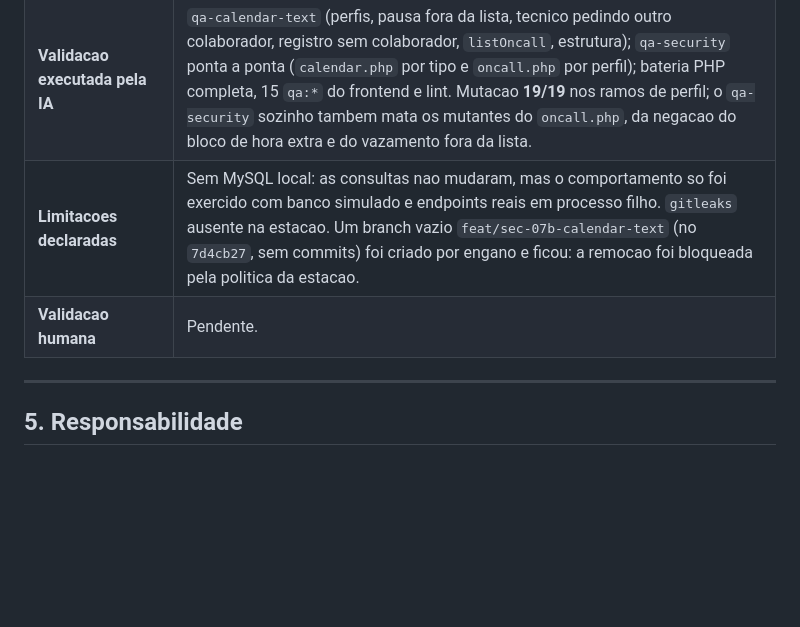
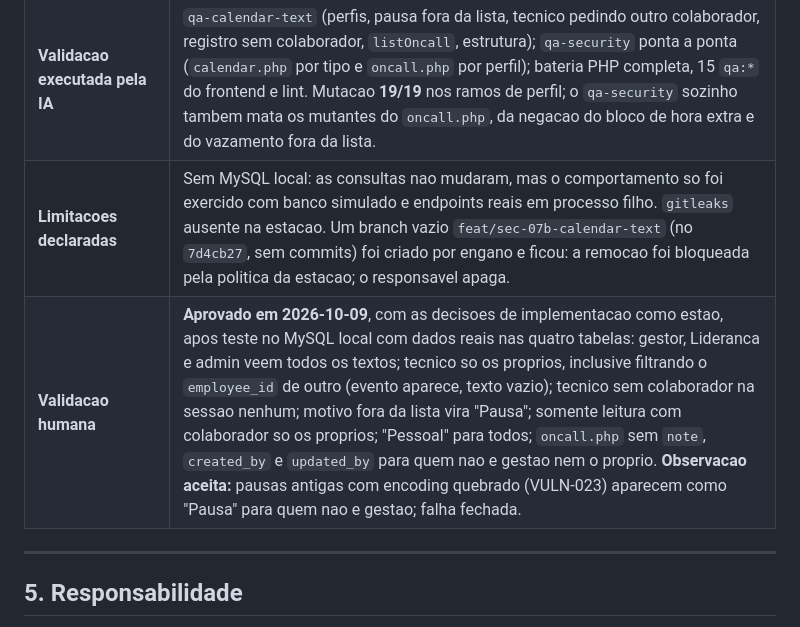
Before and after one commit to TheusCA/chronodesk_v3, a Markdown page: docs/REGISTRO_USO_IA.md, the part around the change. Drawn GitHub-style; blank space fills up the shorter version.

```diff
--- a/docs/REGISTRO_USO_IA.md
+++ b/docs/REGISTRO_USO_IA.md
@@ -479,8 +479,8 @@ Base da afirmação:
 | **O que a IA alterou** | `services/OperationalService.php` (`seesPersonalText`, blocos de pausa, hora extra, ajuste e plantao do `listCalendar`, bloco de ausencias usando a mesma funcao, `listOncall` com ator), `api/portal/oncall.php`, `scripts/qa-calendar-text.php` (novo), `scripts/qa-security.php`, `scripts/test-linux.sh`, `scripts/test-local.ps1`; `DEPLOY_LINUX.md`, `docs/API_CONTRACTS_FRONTEND.md`, `docs/DOCUMENTACAO_TECNICA.md` (5.3), desenho 9.5. |
 | **Decisoes de implementacao** | Motivo de pausa vazio continua vazio para todos; chaves do plantao retiradas da linha (nao `null`); ator obrigatorio em `listOncall`; registro sem colaborador nunca e "o proprio". |
 | **Validacao executada pela IA** | `qa-calendar-text` (perfis, pausa fora da lista, tecnico pedindo outro colaborador, registro sem colaborador, `listOncall`, estrutura); `qa-security` ponta a ponta (`calendar.php` por tipo e `oncall.php` por perfil); bateria PHP completa, 15 `qa:*` do frontend e lint. Mutacao **19/19** nos ramos de perfil; o `qa-security` sozinho tambem mata os mutantes do `oncall.php`, da negacao do bloco de hora extra e do vazamento fora da lista. |
-| **Limitacoes declaradas** | Sem MySQL local: as consultas nao mudaram, mas o comportamento so foi exercido com banco simulado e endpoints reais em processo filho. `gitleaks` ausente na estacao. Um branch vazio `feat/sec-07b-calendar-text` (no `7d4cb27`, sem commits) foi criado por engano e ficou: a remocao foi bloqueada pela politica da estacao. |
-| **Validacao humana** | Pendente. |
+| **Limitacoes declaradas** | Sem MySQL local: as consultas nao mudaram, mas o comportamento so foi exercido com banco simulado e endpoints reais em processo filho. `gitleaks` ausente na estacao. Um branch vazio `feat/sec-07b-calendar-text` (no `7d4cb27`, sem commits) foi criado por engano e ficou: a remocao foi bloqueada pela politica da estacao; o responsavel apaga. |
+| **Validacao humana** | **Aprovado em 2026-10-09**, com as decisoes de implementacao como estao, apos teste no MySQL local com dados reais nas quatro tabelas: gestor, Lideranca e admin veem todos os textos; tecnico so os proprios, inclusive filtrando o `employee_id` de outro (evento aparece, texto vazio); tecnico sem colaborador na sessao nenhum; motivo fora da lista vira "Pausa"; somente leitura com colaborador so os proprios; "Pessoal" para todos; `oncall.php` sem `note`, `created_by` e `updated_by` para quem nao e gestao nem o proprio. **Observacao aceita:** pausas antigas com encoding quebrado (VULN-023) aparecem como "Pausa" para quem nao e gestao; falha fechada. |
 
 ---
 
```
Also changed, not shown: docs/DESENHO_PA_ESCALA_AUSENCIA.md (+5 -3 lines).
